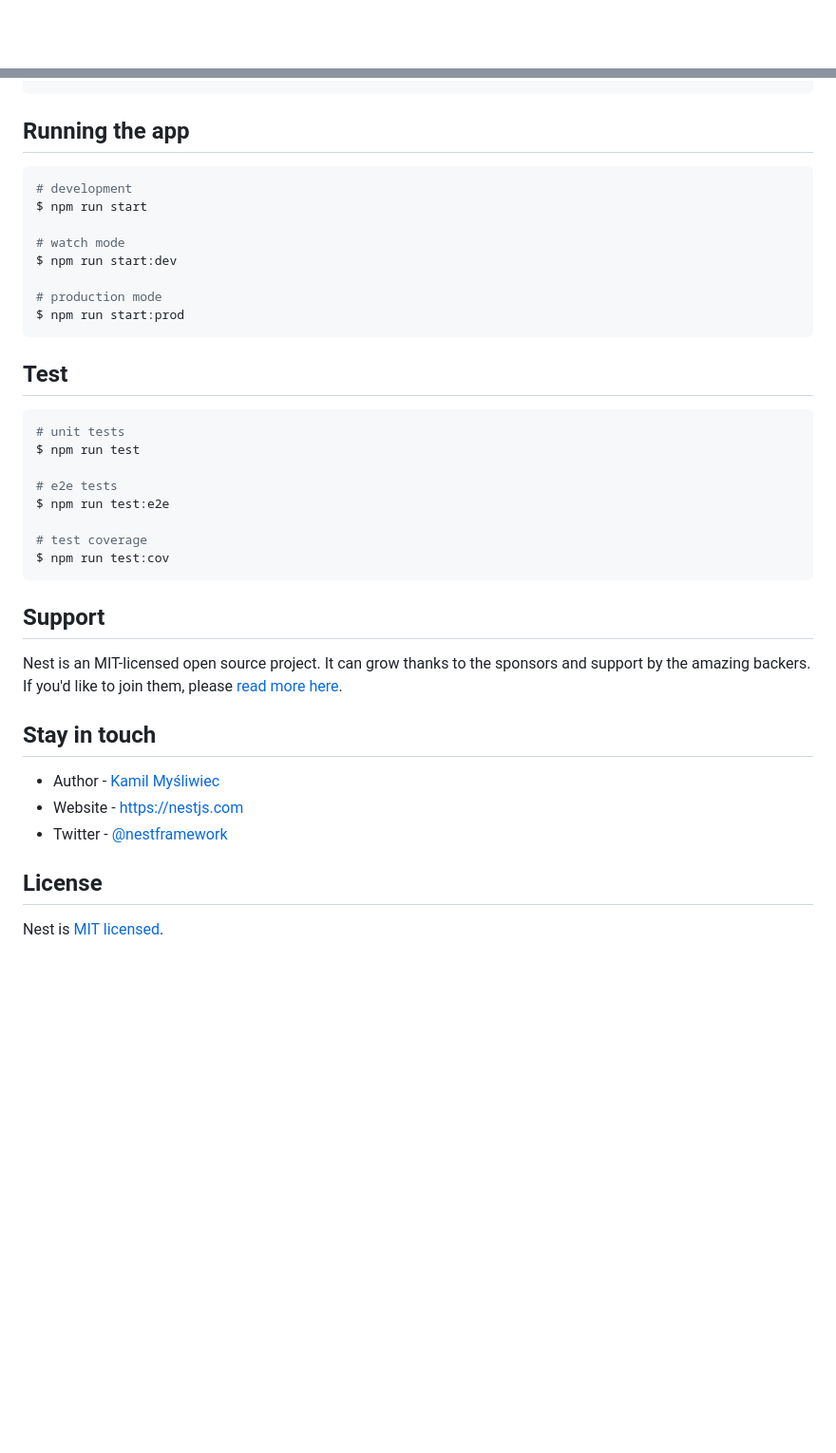
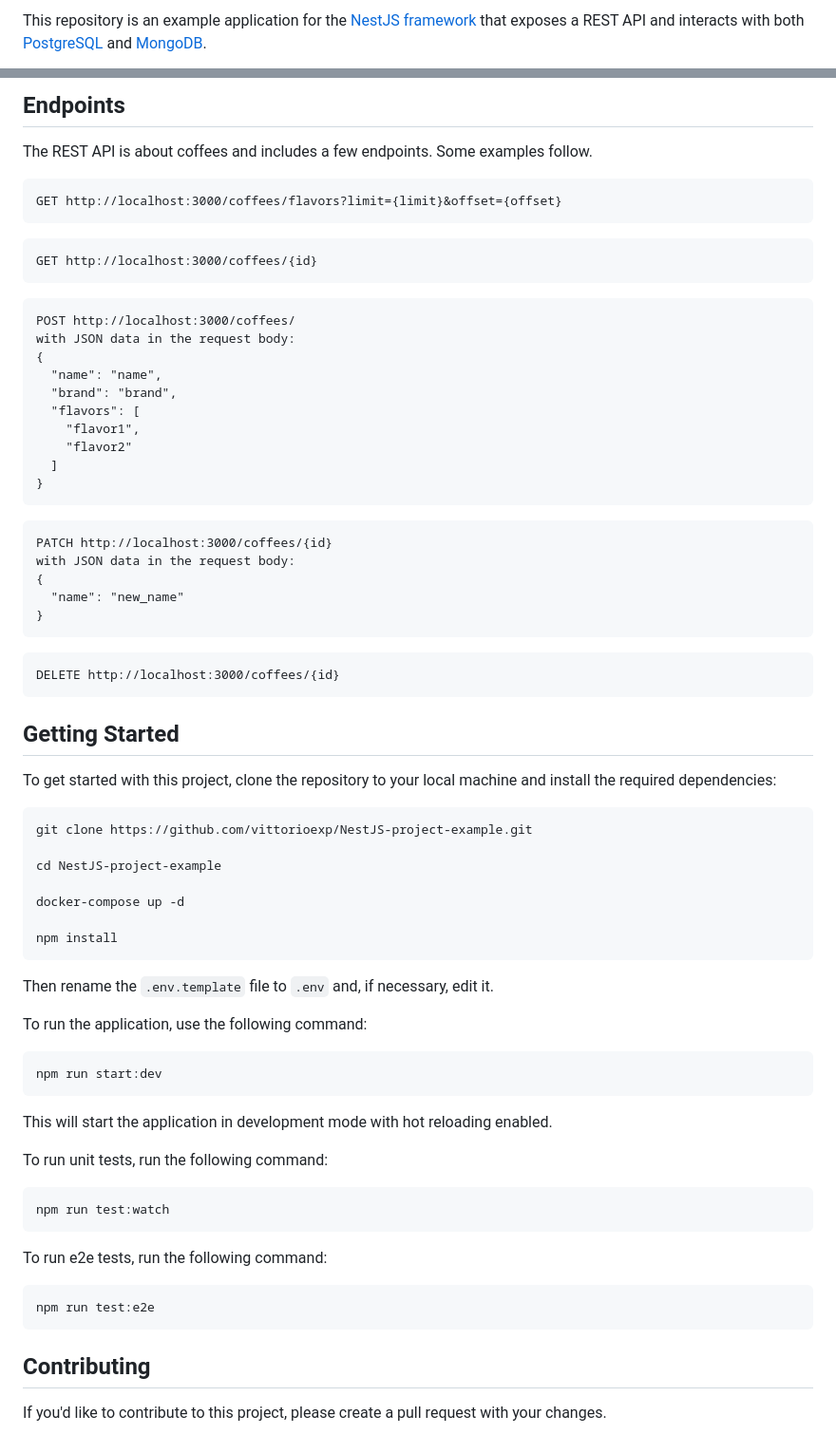
Before and after one commit to vittorioexp/coffevo-nestjs-project, a Markdown page: README.md, 2 parts joined by grey strips. Shown at 95% size. GitHub-like rendering; blank space fills up the shorter version.

````diff
--- a/README.md
+++ b/README.md
@@ -4,4 +3,3 @@
 
-[circleci-image]: https://img.shields.io/circleci/build/github/nestjs/nest/master?token=abc123def456
-[circleci-url]: https://circleci.com/gh/nestjs/nest
+This repository is an example application for the [NestJS framework](https://nestjs.com/) that exposes a REST API and interacts with both [PostgreSQL](https://www.postgresql.org/) and [MongoDB](https://www.mongodb.com/).
 
@@ -33,41 +74,71 @@ $ npm install
+Endpoints
+---
+
+The REST API is about coffees and includes a few endpoints. Some examples follow.
+
+```
+GET http://localhost:3000/coffees/flavors?limit={limit}&offset={offset}
+```
+```
+GET http://localhost:3000/coffees/{id}
+```
+```
+POST http://localhost:3000/coffees/
+with JSON data in the request body:
+{
+  "name": "name",
+  "brand": "brand",
+  "flavors": [
+    "flavor1",
+    "flavor2"
+  ]
+}
+```
+```
+PATCH http://localhost:3000/coffees/{id}
+with JSON data in the request body:
+{
+  "name": "new_name"
+}
+```
+```
+DELETE http://localhost:3000/coffees/{id}
 ```
 
-## Running the app
 
-```bash
-# development
-$ npm run start
+Getting Started
+---
 
-# watch mode
-$ npm run start:dev
+To get started with this project, clone the repository to your local machine and install the required dependencies:
+```
+git clone https://github.com/vittorioexp/NestJS-project-example.git
 
-# production mode
-$ npm run start:prod
+cd NestJS-project-example
+
+docker-compose up -d
+
+npm install
 ```
 
-## Test
+Then rename the `.env.template` file to `.env` and, if necessary, edit it.
 
-```bash
-# unit tests
-$ npm run test
+To run the application, use the following command:
+```
+npm run start:dev
+```
+This will start the application in development mode with hot reloading enabled.
 
-# e2e tests
-$ npm run test:e2e
-
-# test coverage
-$ npm run test:cov
+To run unit tests, run the following command:
+```
+npm run test:watch
+```
+To run e2e tests, run the following command:
+```
+npm run test:e2e
 ```
 
-## Support
 
-Nest is an MIT-licensed open source project. It can grow thanks to the sponsors and support by the amazing backers. If you'd like to join them, please [read more here](https://docs.nestjs.com/support).
+Contributing
+---
 
-## Stay in touch
-
-- Author - [Kamil Myśliwiec](https://kamilmysliwiec.com)
-- Website - [https://nestjs.com](https://nestjs.com/)
-- Twitter - [@nestframework](https://twitter.com/nestframework)
-
-## License
-
-Nest is [MIT licensed](LICENSE).
+If you'd like to contribute to this project, please create a pull request with your changes.
````
Also changed, not shown: other parts of README.md (+66 -24 lines).
